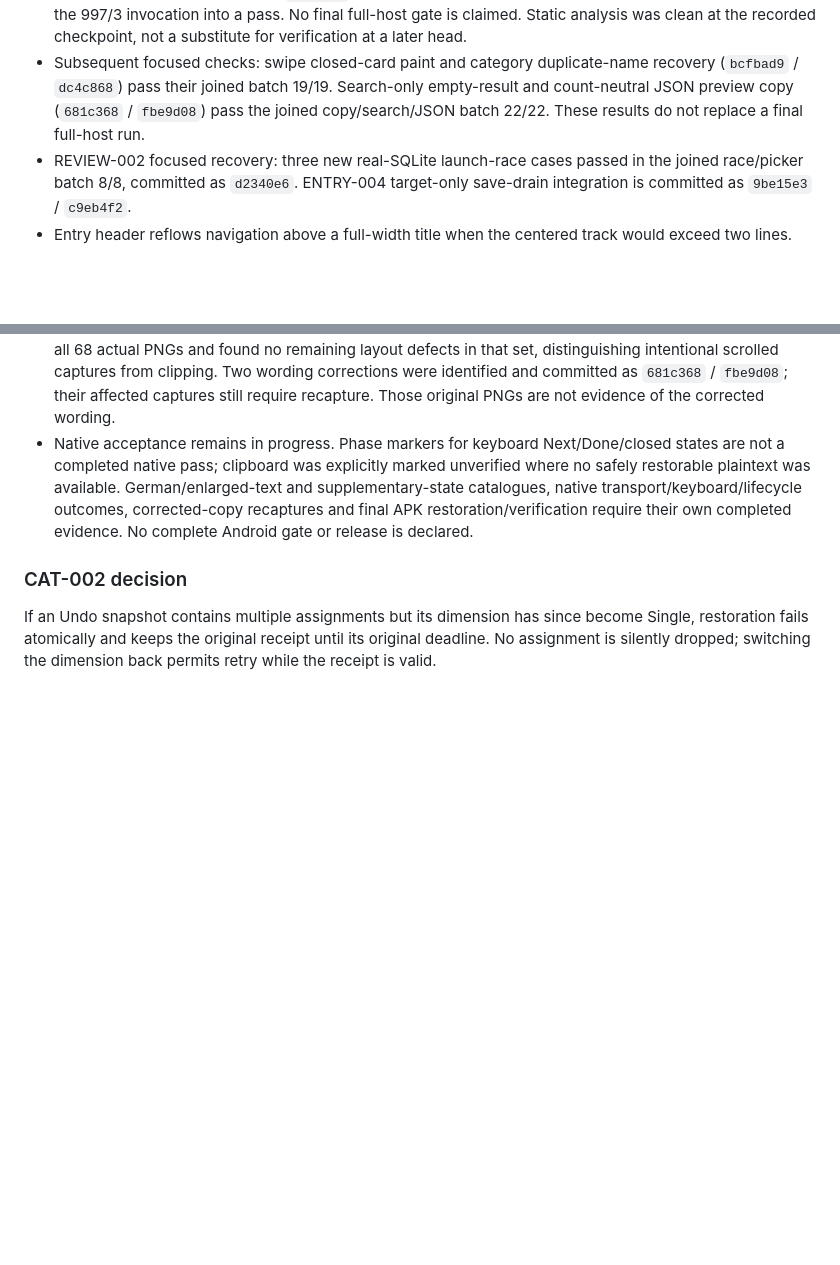
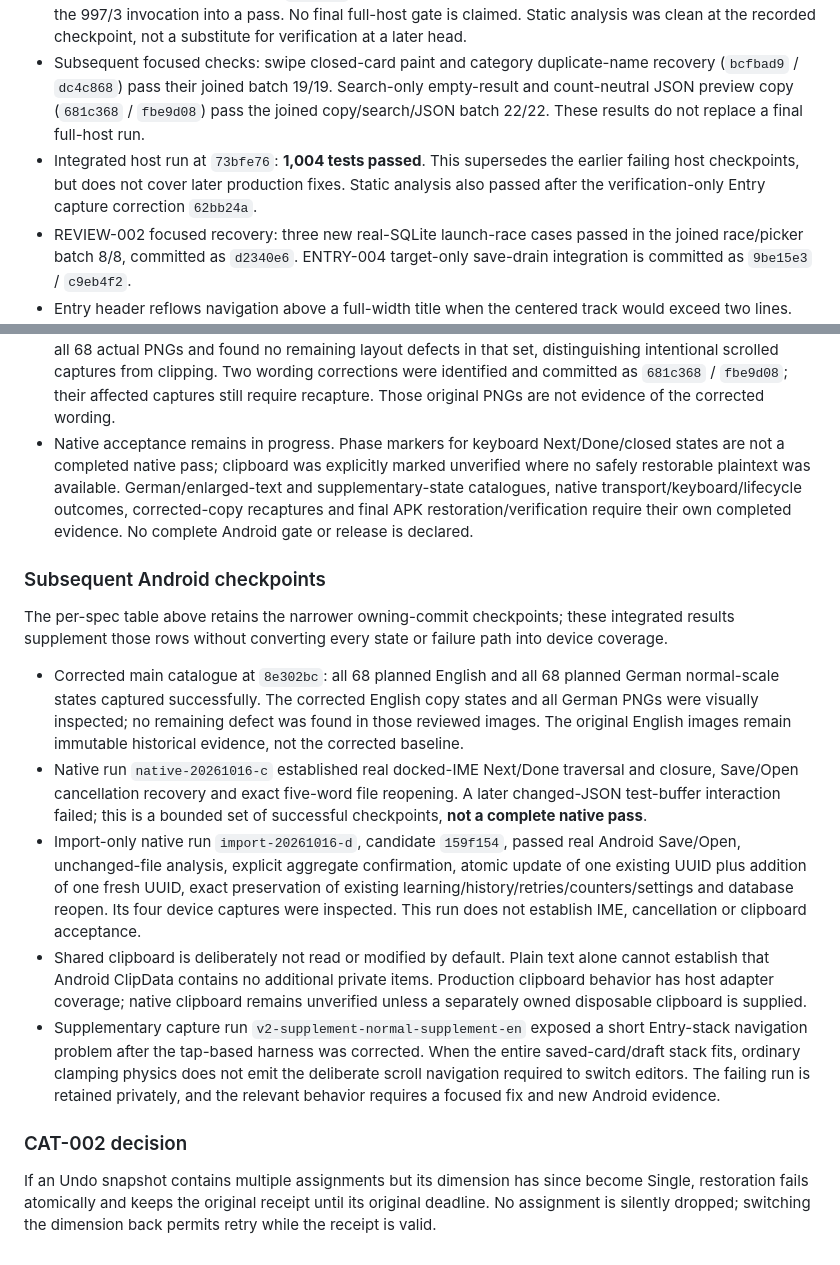
Before and after one commit to nexa16/Piko, a Markdown page: docs/implementation-round-2.md, 2 parts joined by grey strips. Drawn GitHub-style; blank space fills up the shorter version.

Commit message:
docs: record integrated regression and bounded native evidence

```diff
--- a/docs/implementation-round-2.md
+++ b/docs/implementation-round-2.md
@@ -110,6 +110,7 @@ Dependencies identify prerequisite behavior or shared integration contracts, not
 - Preliminary full host regression: 983 passed, 13 failed. After targeted fixes, 24 previously failing focused cases passed; one invocation also named a nonexistent test file, so that command as a whole is not recorded as successful. These focused passes do not replace the full regression gate.
 - Subsequent full host rerun: 997 passed, 3 failed in `app/test/ui/entry_header_test.dart` focus/layout expectations. Focused recovery `f86b2df` now passes all five header cases; this does not retroactively turn the 997/3 invocation into a pass. No final full-host gate is claimed. Static analysis was clean at the recorded checkpoint, not a substitute for verification at a later head.
 - Subsequent focused checks: swipe closed-card paint and category duplicate-name recovery (`bcfbad9` / `dc4c868`) pass their joined batch 19/19. Search-only empty-result and count-neutral JSON preview copy (`681c368` / `fbe9d08`) pass the joined copy/search/JSON batch 22/22. These results do not replace a final full-host run.
+- Integrated host run at `73bfe76`: **1,004 tests passed**. This supersedes the earlier failing host checkpoints, but does not cover later production fixes. Static analysis also passed after the verification-only Entry capture correction `62bb24a`.
 - REVIEW-002 focused recovery: three new real-SQLite launch-race cases passed in the joined race/picker batch 8/8, committed as `d2340e6`. ENTRY-004 target-only save-drain integration is committed as `9be15e3` / `c9eb4f2`.
 - Entry header reflows navigation above a full-width title when the centered track would exceed two lines. This retains labels and scale instead of truncating or shrinking them when German text and the keyboard consume the viewport.
 
@@ -125,6 +126,16 @@ Dependencies identify prerequisite behavior or shared integration contracts, not
 - Main English normal-scale catalogue run `preflight-20261016-e` at `51b99c01e9382117eb58228cf1f8ac785729bbd1` completed all 68 planned captures. The manifest records the synthetic fixture, commit, locale/scale, geometry and scroll positions. Independent visual audits inspected all 68 actual PNGs and found no remaining layout defects in that set, distinguishing intentional scrolled captures from clipping. Two wording corrections were identified and committed as `681c368` / `fbe9d08`; their affected captures still require recapture. Those original PNGs are not evidence of the corrected wording.
 - Native acceptance remains in progress. Phase markers for keyboard Next/Done/closed states are not a completed native pass; clipboard was explicitly marked unverified where no safely restorable plaintext was available. German/enlarged-text and supplementary-state catalogues, native transport/keyboard/lifecycle outcomes, corrected-copy recaptures and final APK restoration/verification require their own completed evidence. No complete Android gate or release is declared.
 
+### Subsequent Android checkpoints
+
+The per-spec table above retains the narrower owning-commit checkpoints; these integrated results supplement those rows without converting every state or failure path into device coverage.
+
+- Corrected main catalogue at `8e302bc`: all 68 planned English and all 68 planned German normal-scale states captured successfully. The corrected English copy states and all German PNGs were visually inspected; no remaining defect was found in those reviewed images. The original English images remain immutable historical evidence, not the corrected baseline.
+- Native run `native-20261016-c` established real docked-IME Next/Done traversal and closure, Save/Open cancellation recovery and exact five-word file reopening. A later changed-JSON test-buffer interaction failed; this is a bounded set of successful checkpoints, **not a complete native pass**.
+- Import-only native run `import-20261016-d`, candidate `159f154`, passed real Android Save/Open, unchanged-file analysis, explicit aggregate confirmation, atomic update of one existing UUID plus addition of one fresh UUID, exact preservation of existing learning/history/retries/counters/settings and database reopen. Its four device captures were inspected. This run does not establish IME, cancellation or clipboard acceptance.
+- Shared clipboard is deliberately not read or modified by default. Plain text alone cannot establish that Android ClipData contains no additional private items. Production clipboard behavior has host adapter coverage; native clipboard remains unverified unless a separately owned disposable clipboard is supplied.
+- Supplementary capture run `v2-supplement-normal-supplement-en` exposed a short Entry-stack navigation problem after the tap-based harness was corrected. When the entire saved-card/draft stack fits, ordinary clamping physics does not emit the deliberate scroll navigation required to switch editors. The failing run is retained privately, and the relevant behavior requires a focused fix and new Android evidence.
+
 ### CAT-002 decision
 
 If an Undo snapshot contains multiple assignments but its dimension has since become Single, restoration fails atomically and keeps the original receipt until its original deadline. No assignment is silently dropped; switching the dimension back permits retry while the receipt is valid.
```
